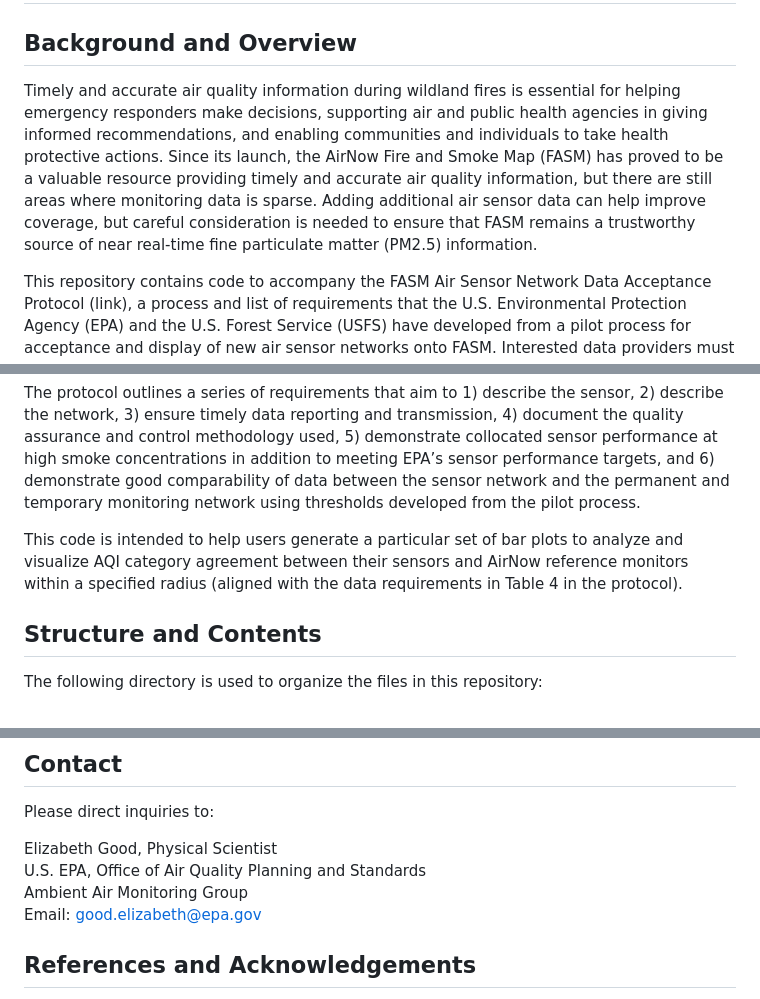
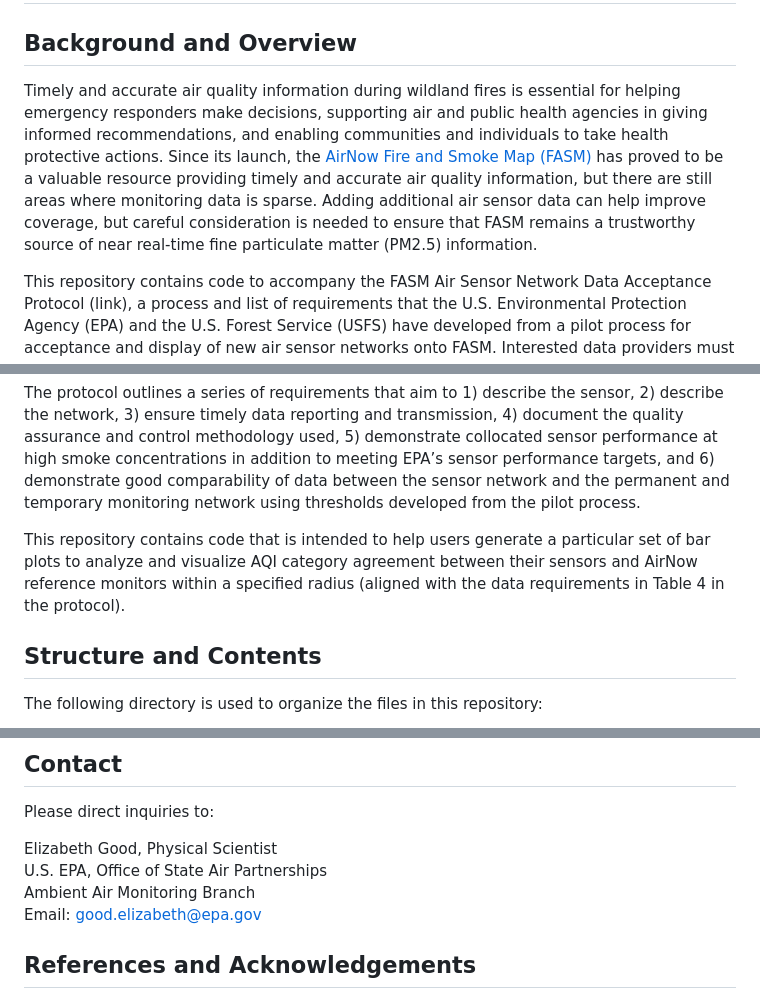
Before and after one commit to USEPA/FASM-sensor-AQI-analysis, a Markdown page: README.md, 3 parts joined by grey strips. GitHub-like rendering.

```diff
--- a/README.md
+++ b/README.md
@@ -1,13 +1,13 @@
 # FASM-sensor-AQI-analysis
 ## Background and Overview
 
-Timely and accurate air quality information during wildland fires is essential for helping emergency responders make decisions, supporting air and public health agencies in giving informed recommendations, and enabling communities and individuals to take health protective actions. Since its launch, the AirNow Fire and Smoke Map (FASM) has proved to be a valuable resource providing timely and accurate air quality information, but there are still areas where monitoring data is sparse. Adding additional air sensor data can help improve coverage, but careful consideration is needed to ensure that FASM remains a trustworthy source of near real-time fine particulate matter (PM2.5) information.
+Timely and accurate air quality information during wildland fires is essential for helping emergency responders make decisions, supporting air and public health agencies in giving informed recommendations, and enabling communities and individuals to take health protective actions. Since its launch, the [AirNow Fire and Smoke Map (FASM)](https://fire.airnow.gov/) has proved to be a valuable resource providing timely and accurate air quality information, but there are still areas where monitoring data is sparse. Adding additional air sensor data can help improve coverage, but careful consideration is needed to ensure that FASM remains a trustworthy source of near real-time fine particulate matter (PM2.5) information.
 
 This repository contains code to accompany the FASM Air Sensor Network Data Acceptance Protocol (link), a process and list of requirements that the U.S. Environmental Protection Agency (EPA) and the U.S. Forest Service (USFS) have developed from a pilot process for acceptance and display of new air sensor networks onto FASM. Interested data providers must follow the protocol to be considered for inclusion on the map. The core principle driving the decision to include a sensor network on FASM is whether the additional PM2.5 data provides value to users during smoke episodes. A sensor network would be prioritized if it adds new insights or extends coverage to the map.
 
 The protocol outlines a series of requirements that aim to 1) describe the sensor, 2) describe the network, 3) ensure timely data reporting and transmission, 4) document the quality assurance and control methodology used, 5) demonstrate collocated sensor performance at high smoke concentrations in addition to meeting EPA’s sensor performance targets, and 6) demonstrate good comparability of data between the sensor network and the permanent and temporary monitoring network using thresholds developed from the pilot process.
 
-This code is intended to help users generate a particular set of bar plots to analyze and visualize AQI category agreement between their sensors and AirNow reference monitors within a specified radius (aligned with the data requirements in Table 4 in the protocol).
+This repository contains code that is intended to help users generate a particular set of bar plots to analyze and visualize AQI category agreement between their sensors and AirNow reference monitors within a specified radius (aligned with the data requirements in Table 4 in the protocol).
 
 ## Structure and Contents
 
@@ -98,7 +98,7 @@ Once your sensor data is in the appropriate *mts_monitor* format as described ab
 
 Please direct inquiries to:
 
-Elizabeth Good, Physical Scientist<br>U.S. EPA, Office of Air Quality Planning and Standards<br>Ambient Air Monitoring Group<br>Email: good.elizabeth@epa.gov
+Elizabeth Good, Physical Scientist<br>U.S. EPA, Office of State Air Partnerships<br>Ambient Air Monitoring Branch<br>Email: good.elizabeth@epa.gov
 ## References and Acknowledgements
 
 This code relys on functions from packages by Dr. Jonathan Callahan and Mazama Science. Visit [Mazama Science](https://github.com/MazamaScience) on GitHub to read package documentation.
```
